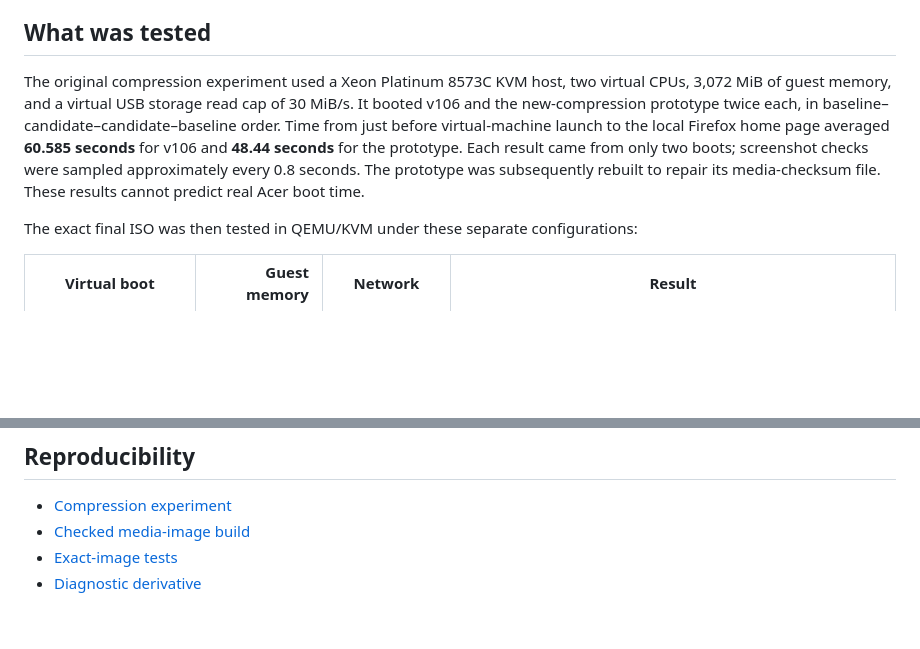
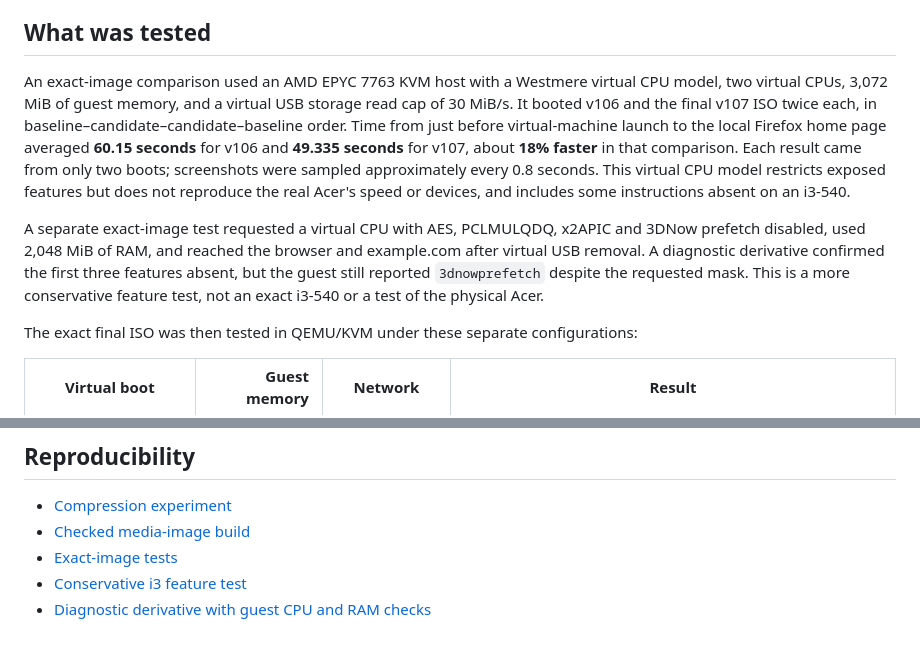
Before and after one commit to 74127418528426leo-del/Test, a Markdown page: web107/V107_RELEASE_NOTES.md, 2 parts joined by grey strips. Rendered like a GitHub page; blank space fills up the shorter version.

Commit message:
Document exact-image benchmarks and CPU feature test caveat

```diff
--- a/web107/V107_RELEASE_NOTES.md
+++ b/web107/V107_RELEASE_NOTES.md
@@ -13,7 +13,9 @@ This is a bootable, browser-focused Debian Live experiment derived from the prev
 
 ## What was tested
 
-The original compression experiment used a Xeon Platinum 8573C KVM host, two virtual CPUs, 3,072 MiB of guest memory, and a virtual USB storage read cap of 30 MiB/s. It booted v106 and the new-compression prototype twice each, in baseline–candidate–candidate–baseline order. Time from just before virtual-machine launch to the local Firefox home page averaged **60.585 seconds** for v106 and **48.44 seconds** for the prototype. Each result came from only two boots; screenshot checks were sampled approximately every 0.8 seconds. The prototype was subsequently rebuilt to repair its media-checksum file. These results cannot predict real Acer boot time.
+An exact-image comparison used an AMD EPYC 7763 KVM host with a Westmere virtual CPU model, two virtual CPUs, 3,072 MiB of guest memory, and a virtual USB storage read cap of 30 MiB/s. It booted v106 and the final v107 ISO twice each, in baseline–candidate–candidate–baseline order. Time from just before virtual-machine launch to the local Firefox home page averaged **60.15 seconds** for v106 and **49.335 seconds** for v107, about **18% faster** in that comparison. Each result came from only two boots; screenshots were sampled approximately every 0.8 seconds. This virtual CPU model restricts exposed features but does not reproduce the real Acer's speed or devices, and includes some instructions absent on an i3-540.
+
+A separate exact-image test requested a virtual CPU with AES, PCLMULQDQ, x2APIC and 3DNow prefetch disabled, used 2,048 MiB of RAM, and reached the browser and example.com after virtual USB removal. A diagnostic derivative confirmed the first three features absent, but the guest still reported `3dnowprefetch` despite the requested mask. This is a more conservative feature test, not an exact i3-540 or a test of the physical Acer.
 
 The exact final ISO was then tested in QEMU/KVM under these separate configurations:
 
@@ -42,4 +44,5 @@ On the Aspire X3950's built-in USB 2.0 ports, the 701,440,000-byte compressed ro
 * [Compression experiment](https://github.com/74127418528426leo-del/Test/actions/runs/42371438964)
 * [Checked media-image build](https://github.com/74127418528426leo-del/Test/actions/runs/42372921677)
 * [Exact-image tests](https://github.com/74127418528426leo-del/Test/actions/runs/42372995731)
-* [Diagnostic derivative](https://github.com/74127418528426leo-del/Test/actions/runs/42373073284)
+* [Conservative i3 feature test](https://github.com/74127418528426leo-del/Test/actions/runs/42373454185)
+* [Diagnostic derivative with guest CPU and RAM checks](https://github.com/74127418528426leo-del/Test/actions/runs/42373845601)
```
